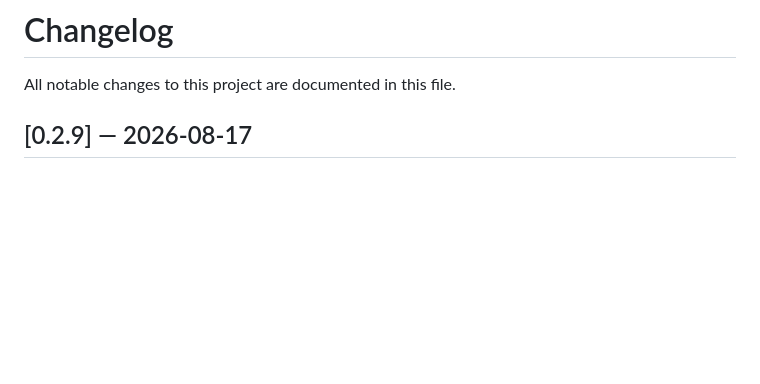
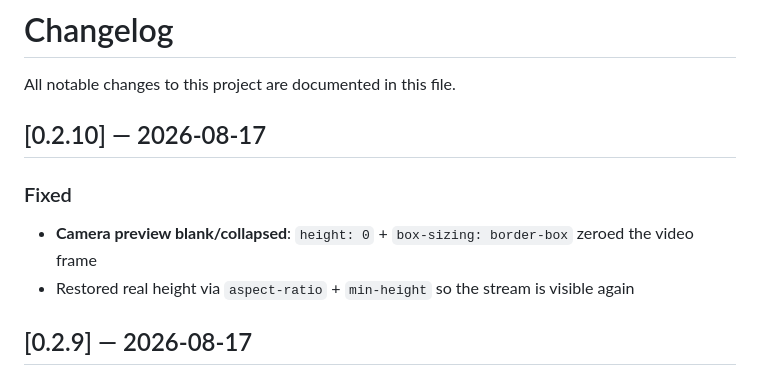
Before and after one commit to ar-fullsend/sign-language-interpreter, a Markdown page: CHANGELOG.md, the part around the change. Rendered like a GitHub page; blank space fills up the shorter version.

Commit message:
Fix collapsed camera preview sizing
Replace height:0 padding-ratio (broken under border-box) with aspect-ratio
and min-height so the webcam frame has a real visible box again.

```diff
--- a/CHANGELOG.md
+++ b/CHANGELOG.md
@@ -1,6 +1,12 @@
 # Changelog
 
 All notable changes to this project are documented in this file.
+
+## [0.2.10] — 2026-08-17
+
+### Fixed
+- **Camera preview blank/collapsed**: `height: 0` + `box-sizing: border-box` zeroed the video frame
+- Restored real height via `aspect-ratio` + `min-height` so the stream is visible again
 
 ## [0.2.9] — 2026-08-17
 
```
